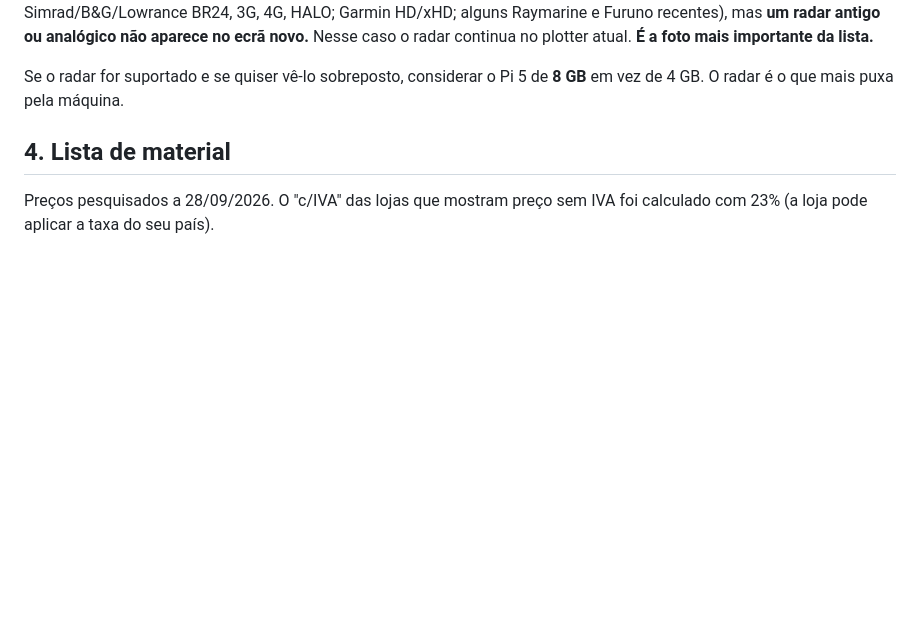
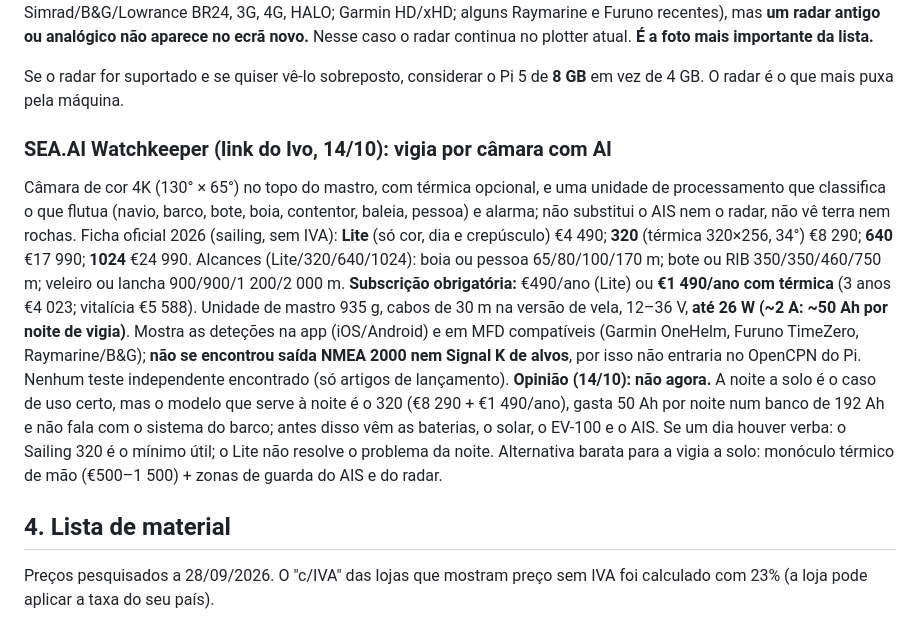
Before and after one commit to ivo12345-dotcom/meu-primeiro-repo, a Markdown page: NAVEGACAO.md, the part around the change. Drawn GitHub-style; blank space fills up the shorter version.

Commit message:
NAVEGACAO: SEA.AI Watchkeeper avaliado a pedido do Ivo (14/10): modelos, preços, alcances, subscrição, consumo, sem saída NMEA 2000/Signal K; opinião: não agora
Co-Authored-By: Claude Fable 5.1 <noreply@anthropic.com>

```diff
--- a/NAVEGACAO.md
+++ b/NAVEGACAO.md
@@ -439,6 +439,23 @@ plotter atual. **É a foto mais importante da lista.**
 
 Se o radar for suportado e se quiser vê-lo sobreposto, considerar o Pi 5 de
 **8 GB** em vez de 4 GB. O radar é o que mais puxa pela máquina.
+
+### SEA.AI Watchkeeper (link do Ivo, 14/10): vigia por câmara com AI
+
+Câmara de cor 4K (130° × 65°) no topo do mastro, com térmica opcional, e uma unidade de processamento que
+classifica o que flutua (navio, barco, bote, boia, contentor, baleia, pessoa) e alarma; não substitui o AIS nem o
+radar, não vê terra nem rochas. Ficha oficial 2026 (sailing, sem IVA): **Lite** (só cor, dia e crepúsculo) €4 490;
+**320** (térmica 320×256, 34°) €8 290; **640** €17 990; **1024** €24 990. Alcances (Lite/320/640/1024): boia ou pessoa
+65/80/100/170 m; bote ou RIB 350/350/460/750 m; veleiro ou lancha 900/900/1 200/2 000 m. **Subscrição obrigatória:**
+€490/ano (Lite) ou **€1 490/ano com térmica** (3 anos €4 023; vitalícia €5 588). Unidade de mastro 935 g, cabos de
+30 m na versão de vela, 12–36 V, **até 26 W (~2 A: ~50 Ah por noite de vigia)**. Mostra as deteções na app
+(iOS/Android) e em MFD compatíveis (Garmin OneHelm, Furuno TimeZero, Raymarine/B&G); **não se encontrou saída NMEA
+2000 nem Signal K de alvos**, por isso não entraria no OpenCPN do Pi. Nenhum teste independente encontrado (só
+artigos de lançamento). **Opinião (14/10): não agora.** A noite a solo é o caso de uso certo, mas o modelo que
+serve à noite é o 320 (€8 290 + €1 490/ano), gasta 50 Ah por noite num banco de 192 Ah e não fala com o sistema do
+barco; antes disso vêm as baterias, o solar, o EV-100 e o AIS. Se um dia houver verba: o Sailing 320 é o mínimo
+útil; o Lite não resolve o problema da noite. Alternativa barata para a vigia a solo: monóculo térmico de mão
+(€500–1 500) + zonas de guarda do AIS e do radar.
 
 ## 4. Lista de material
 
```
